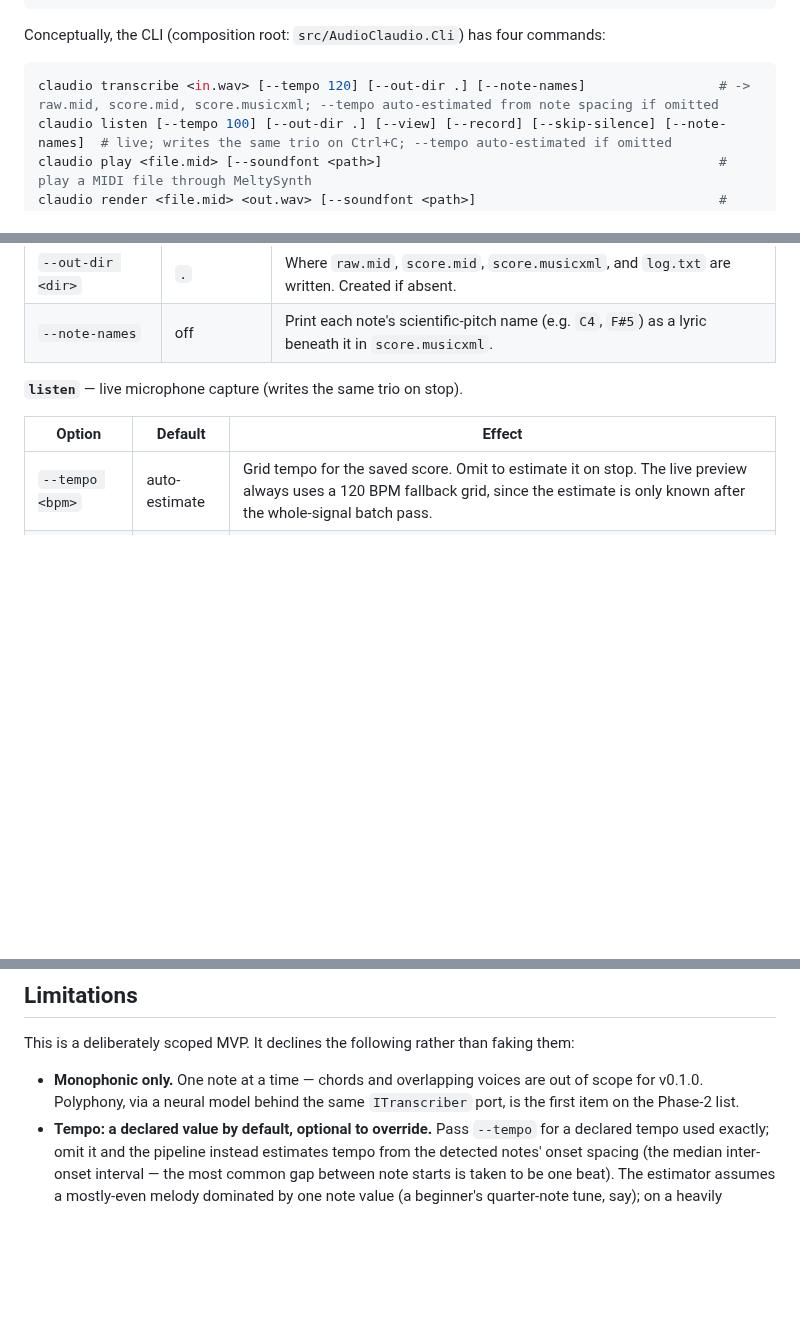
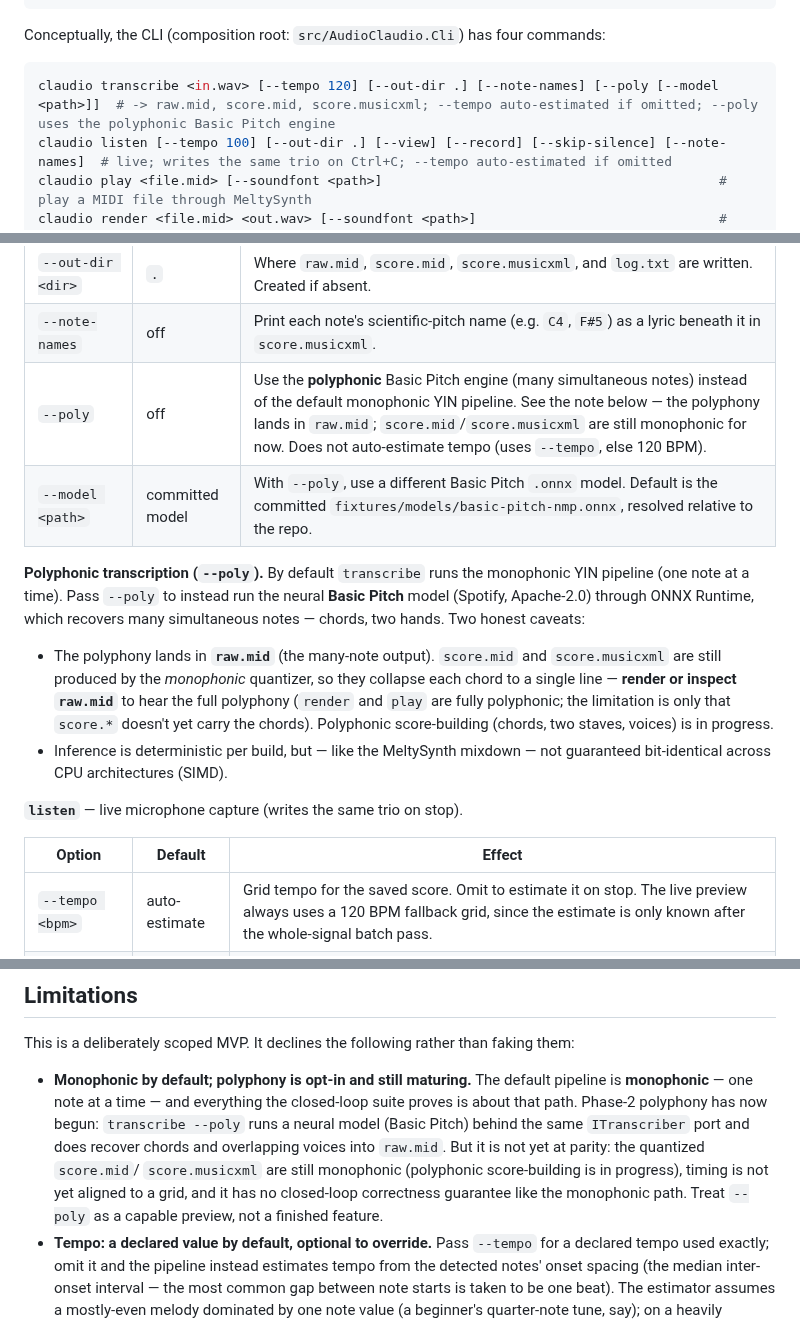
Before and after one commit to TuesdayCrowd/audio-claudio, a Markdown page: README.md, 3 parts joined by grey strips. Rendered like a GitHub page; blank space fills up the shorter version.

Commit message:
docs: document transcribe --poly / --model (polyphonic Basic Pitch path)
The polyphonic flags landed on main but weren't in the README. Adds --poly and --model
to the transcribe synopsis + options table, an honest note on the polyphonic path (polyphony
lands in raw.mid; score.mid/score.musicxml are still monophonic-quantized; render/play are
fully polyphonic), and reconciles the 'Monophonic only' limitation to describe --poly as a
maturing opt-in preview. Doc-lint + ship-readiness tests green (24).

Co-Authored-By: Claude Opus 4.8 (1M context) <noreply@anthropic.com>

````diff
--- a/README.md
+++ b/README.md
@@ -127,7 +127,7 @@ Conceptually, the CLI (composition root: `src/AudioClaudio.Cli`) has four
 commands:
 
 ```bash
-claudio transcribe <in.wav> [--tempo 120] [--out-dir .] [--note-names]                 # -> raw.mid, score.mid, score.musicxml; --tempo auto-estimated from note spacing if omitted
+claudio transcribe <in.wav> [--tempo 120] [--out-dir .] [--note-names] [--poly [--model <path>]]  # -> raw.mid, score.mid, score.musicxml; --tempo auto-estimated if omitted; --poly uses the polyphonic Basic Pitch engine
 claudio listen [--tempo 100] [--out-dir .] [--view] [--record] [--skip-silence] [--note-names]  # live; writes the same trio on Ctrl+C; --tempo auto-estimated if omitted
 claudio play <file.mid> [--soundfont <path>]                                           # play a MIDI file through MeltySynth
 claudio render <file.mid> <out.wav> [--soundfont <path>]                               # deterministically render a MIDI file to WAV
@@ -147,6 +147,22 @@ a bare `--flag` is a boolean switch.
 | `--tempo <bpm>` | auto-estimate | Grid tempo. Omit to estimate it from the notes' onset spacing (see [Limitations](#limitations)). |
 | `--out-dir <dir>` | `.` | Where `raw.mid`, `score.mid`, `score.musicxml`, and `log.txt` are written. Created if absent. |
 | `--note-names` | off | Print each note's scientific-pitch name (e.g. `C4`, `F#5`) as a lyric beneath it in `score.musicxml`. |
+| `--poly` | off | Use the **polyphonic** Basic Pitch engine (many simultaneous notes) instead of the default monophonic YIN pipeline. See the note below — the polyphony lands in `raw.mid`; `score.mid`/`score.musicxml` are still monophonic for now. Does not auto-estimate tempo (uses `--tempo`, else 120 BPM). |
+| `--model <path>` | committed model | With `--poly`, use a different Basic Pitch `.onnx` model. Default is the committed `fixtures/models/basic-pitch-nmp.onnx`, resolved relative to the repo. |
+
+**Polyphonic transcription (`--poly`).** By default `transcribe` runs the
+monophonic YIN pipeline (one note at a time). Pass `--poly` to instead run the
+neural **Basic Pitch** model (Spotify, Apache-2.0) through ONNX Runtime, which
+recovers many simultaneous notes — chords, two hands. Two honest caveats:
+
+- The polyphony lands in **`raw.mid`** (the many-note output). `score.mid` and
+  `score.musicxml` are still produced by the *monophonic* quantizer, so they
+  collapse each chord to a single line — **render or inspect `raw.mid`** to hear
+  the full polyphony (`render` and `play` are fully polyphonic; the limitation is
+  only that `score.*` doesn't yet carry the chords). Polyphonic score-building
+  (chords, two staves, voices) is in progress.
+- Inference is deterministic per build, but — like the MeltySynth mixdown — not
+  guaranteed bit-identical across CPU architectures (SIMD).
 
 **`listen`** — live microphone capture (writes the same trio on stop).
 
@@ -252,9 +268,16 @@ audio, not the live preview.
 This is a deliberately scoped MVP. It declines the following rather than
 faking them:
 
-- **Monophonic only.** One note at a time — chords and overlapping voices
-  are out of scope for v0.1.0. Polyphony, via a neural model behind the
-  same `ITranscriber` port, is the first item on the Phase-2 list.
+- **Monophonic by default; polyphony is opt-in and still maturing.** The
+  default pipeline is **monophonic** — one note at a time — and everything the
+  closed-loop suite proves is about that path. Phase-2 polyphony has now begun:
+  `transcribe --poly` runs a neural model (Basic Pitch) behind the same
+  `ITranscriber` port and does recover chords and overlapping voices into
+  `raw.mid`. But it is not yet at parity: the quantized `score.mid`/
+  `score.musicxml` are still monophonic (polyphonic score-building is in
+  progress), timing is not yet aligned to a grid, and it has no closed-loop
+  correctness guarantee like the monophonic path. Treat `--poly` as a capable
+  preview, not a finished feature.
 - **Tempo: a declared value by default, optional to override.** Pass
   `--tempo` for a declared tempo used exactly; omit it and the pipeline
   instead estimates tempo from the detected notes' onset spacing (the
````
